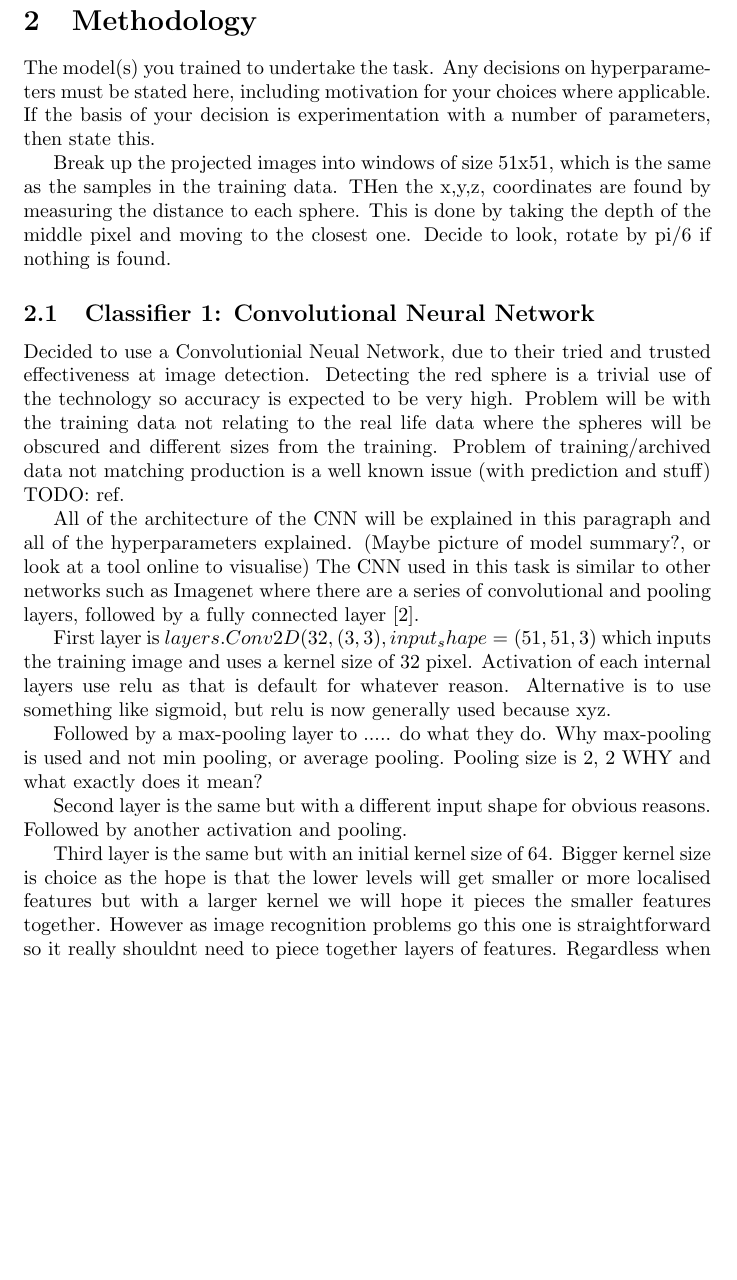
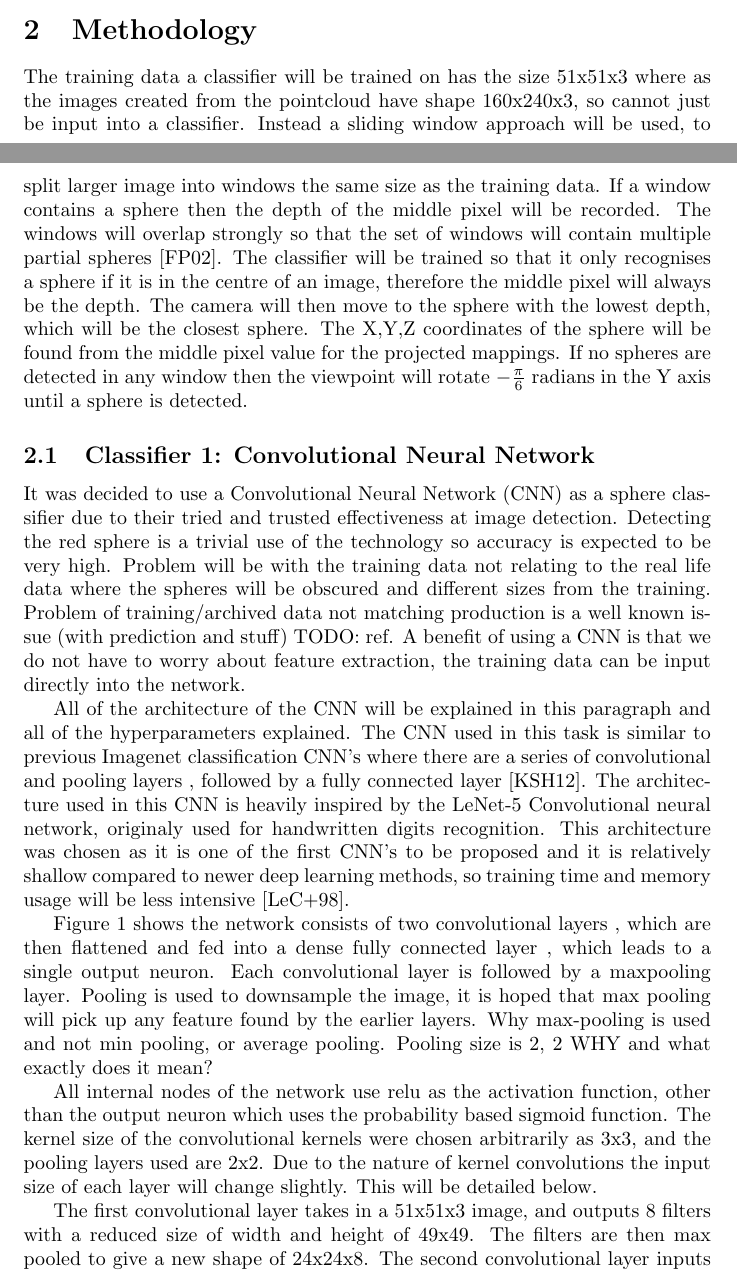
Before and after one commit to DJSaunders1997/CVDL, a LaTeX paper (CourseWork/Latex/Report.tex): part of page 2 of 5 before the commit and two parts of pages 1 and 2 of 5 after it, the two joined at a grey line, cut so that both start at the same text, the shorter picture padded with empty space. Compiled offline with pdfLaTeX.

Commit message:
Big write up on CNN architecture

```diff
--- a/CourseWork/Latex/Report.tex
+++ b/CourseWork/Latex/Report.tex
@@ -1,8 +1,9 @@
 \documentclass{article}
 \usepackage[utf8]{inputenc}
 \usepackage{graphicx}
+\usepackage{svg}
 % change reference style to [1], remove stupid sorting, language changed so date in ddmmyyyy
-\usepackage[backend=biber, style=numeric, sorting=none, language=australian]{biblatex}
+\usepackage[backend=biber, style=alphabetic, sorting=none, language=australian]{biblatex}
 \addbibresource{References.bib}
 
 \title{Report}
@@ -38,25 +39,33 @@ Especially with stuff like pretrained CNN specialised for facial recognition use
 
 
 \section{Methodology}
-The model(s) you trained to undertake the task. Any decisions
-on hyperparameters must be stated here, including motivation for your
-choices where applicable. If the basis of your decision is experimentation
-with a number of parameters, then state this.
+%50%
+% The model(s) you trained to undertake the task. Any decisions
+% on hyperparameters must be stated here, including motivation for your
+% choices where applicable. If the basis of your decision is experimentation
+% with a number of parameters, then state this.
 
-Break up the projected images into windows of size 51x51, which is the same as the samples in the training data.
-THen the x,y,z, coordinates are found by measuring the distance to each sphere.
-This is done by taking the depth of the middle pixel and moving to the closest one.
-Decide to look, rotate by pi/6 if nothing is found.
+The training data a classifier will be trained on has the size 51x51x3 where as the images created from the pointcloud have shape 160x240x3, so cannot just be input into a classifier.
+Instead a sliding window approach will be used, to split larger image into windows the same size as the training data.
+If a window contains a sphere then the depth of the middle pixel will be recorded.
+The windows will overlap strongly so that the set of windows will contain multiple partial spheres \cite{forsyth2002computer}.
+The classifier will be trained so that it only recognises a sphere if it is in the centre of an image, therefore the middle pixel will always be the depth.
+The camera will then move to the sphere with the lowest depth, which will be the closest sphere.
+The X,Y,Z coordinates of the sphere will be found from the middle pixel value for the projected mappings.
+If no spheres are detected in any window then the viewpoint will rotate $-\frac{\pi}{6}$ radians in the Y axis until a sphere is detected.
 
 \subsection{Classifier 1: Convolutional Neural Network}
 
-Decided to use a Convolutionial Neual Network, due to their tried and trusted effectiveness at image detection.
+It was decided to use a Convolutional Neural Network (CNN) as a sphere classifier due to their tried and trusted effectiveness at image detection.
 Detecting the red sphere is a trivial use of the technology so accuracy is expected to be very high.
 Problem will be with the training data not relating to the real life data where the spheres will be obscured and different sizes from the training.
 Problem of training/archived data not matching production is a well known issue (with prediction and stuff) TODO: ref.
+A benefit of using a CNN is that we do not have to worry about feature extraction, the training data can be input directly into the network.
 
 All of the architecture of the CNN will be explained in this paragraph and all of the hyperparameters explained.
-(Maybe picture of model summary?, or look at a tool online to visualise)
-The CNN used in this task is similar to other networks such as Imagenet where there are a series of convolutional and pooling layers, followed by a fully connected layer \cite{krizhevsky2012imagenet}.
+The CNN used in this task is similar to previous Imagenet classification CNN's where there are a series of convolutional and pooling layers
+, followed by a fully connected layer \cite{krizhevsky2012imagenet}.
+The architecture used in this CNN is heavily inspired by the LeNet-5 Convolutional neural network, originaly used for handwritten digits recognition.
+This architecture was chosen as it is one of the first CNN's to be proposed and it is relatively shallow compared to newer deep learning methods, so training time and memory usage will be less intensive \cite{lecun1998gradient}.
 
 \begin{figure}[ht]
@@ -65,21 +78,21 @@ The CNN used in this task is similar to other networks such as Imagenet where th
     \caption{A diagram of the network showing the layers \cite{LeNail2019}}
-    \label{fig:test}
+    \label{fig:diagram}
 \end{figure}
 
-
-First layer is
-$layers.Conv2D(32, (3, 3), input_shape=(51, 51, 3)$
-which inputs the training image and uses a kernel size of 32 pixel.
-Activation of each internal layers use relu as that is default for whatever reason.
-Alternative is to use something like sigmoid, but relu is now generally used because xyz.
-
-Followed by a max-pooling layer to ..... do what they do.
+Figure \ref{fig:diagram} shows the network consists of two convolutional layers
+, which are then flattened and fed into  a dense fully connected layer
+, which leads to a single output neuron.
+Each convolutional layer is followed by a maxpooling layer.
+Pooling is used to downsample the image, it is hoped that max pooling will pick up any feature found by the earlier layers.
 Why max-pooling is used and not min pooling, or average pooling.
 Pooling size is 2, 2 WHY and what exactly does it mean?
 
-Second layer is the same but with a different input shape for obvious reasons.
-Followed by another activation and pooling.
+All internal nodes of the network use relu as the activation function, other than the output neuron which uses the probability based sigmoid function.
+% TODO: explain why relu was chosen? Activation of each internal layers use relu as that is default for whatever reason. Alternative is to use something like sigmoid, but relu is now generally used because xyz.
+The kernel size of the convolutional kernels were chosen arbitrarily as 3x3, and the pooling layers used are 2x2.
+Due to the nature of kernel convolutions the input size of each layer will change slightly.
+This will be detailed below.
 
-Third layer is the same but with an initial kernel size of 64.
-Bigger kernel size is choice as the hope is that the lower levels will get smaller or more localised features but with a larger kernel we will hope it pieces the smaller features together.
-However as image recognition problems go this one is straightforward so it really shouldnt need to piece together layers of features.
+The first convolutional layer takes in a 51x51x3 image, and outputs 8 filters with a reduced size of width and height of 49x49.
+The filters are then max pooled to give a new shape of 24x24x8.
+The second convolutional layer inputs the downsampled results and outputs a higher number of 16 filters.
```
Also changed, not shown: CourseWork/Latex/References.bib (+19 -0 lines), CourseWork/Latex/CNN.pdf (added), CourseWork/Latex/CNN.svg (added), CourseWork/Latex/CNN_Zoomed.png (deleted), CourseWork/Latex/Report.bbl, CourseWork/Latex/Report.pdf, CourseWork/Latex/Report.tex (59 more changed lines), 9 other files.
